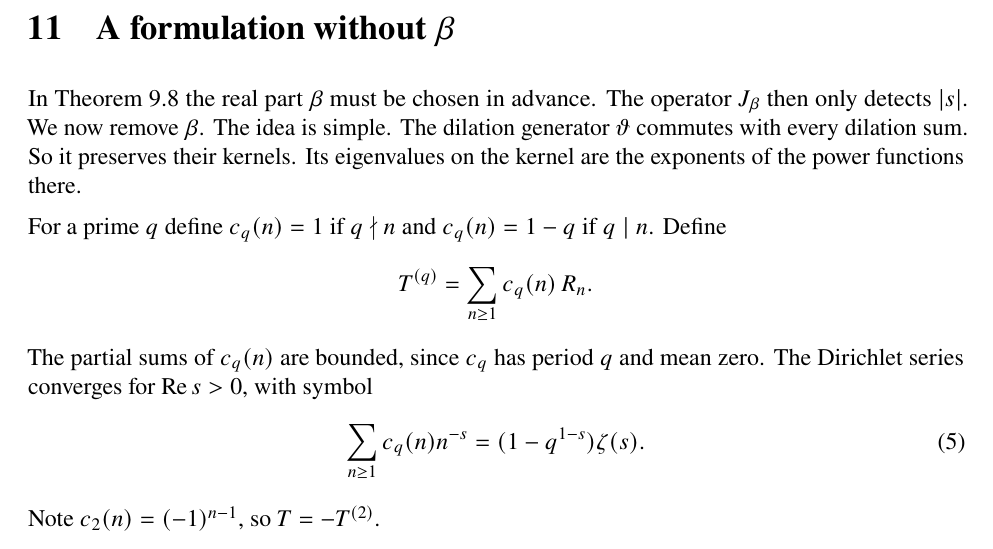
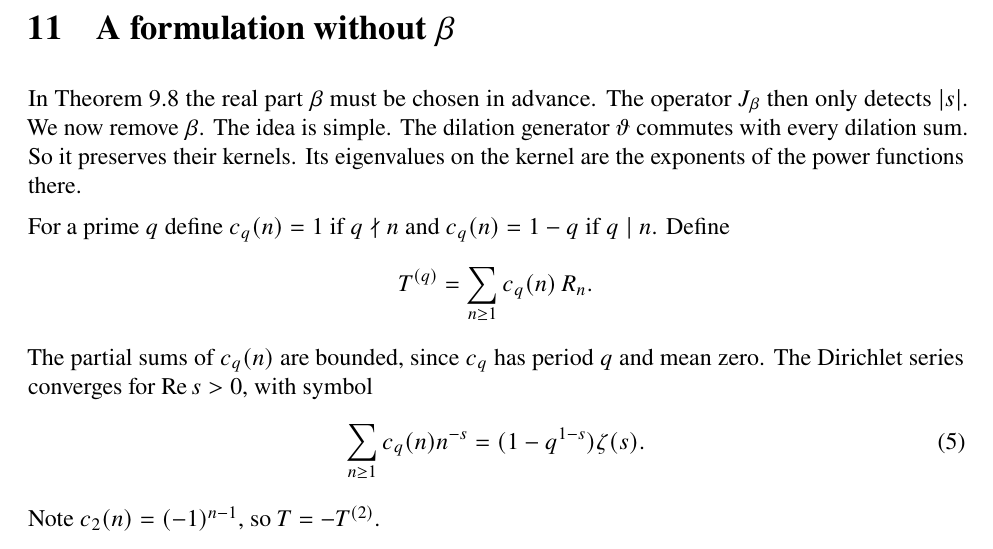
Before and after one commit to wdjoyner/alg-graph-thry, a LaTeX paper (zeta-operators-graph/zeta_operators_corrected_2026d.tex): part of page 18 of 27, cut so that both start at the same text. Compiled offline with pdfLaTeX.

Commit message:
Correct Times math package loading order in revised zeta operators manuscript

```diff
--- a/zeta-operators-graph/zeta_operators_corrected_2026d.tex
+++ b/zeta-operators-graph/zeta_operators_corrected_2026d.tex
@@ -1,8 +1,8 @@
 \documentclass[12pt,letterpaper]{article}
 \usepackage[T1]{fontenc}
 \usepackage[utf8]{inputenc}
+\usepackage{amsmath,amssymb,amsthm,mathtools}
 \usepackage{newtxtext,newtxmath}
-\usepackage{amsmath,amssymb,amsthm,mathtools}
 \usepackage[letterpaper,margin=1in]{geometry}
 \usepackage{microtype}
 \usepackage{enumitem}
```
